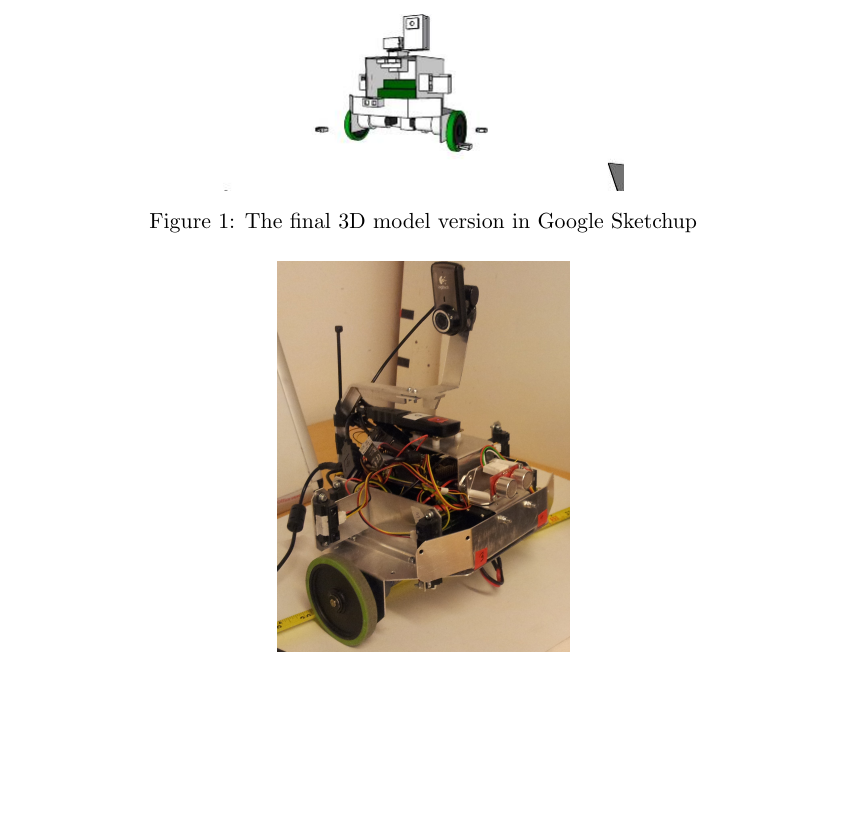
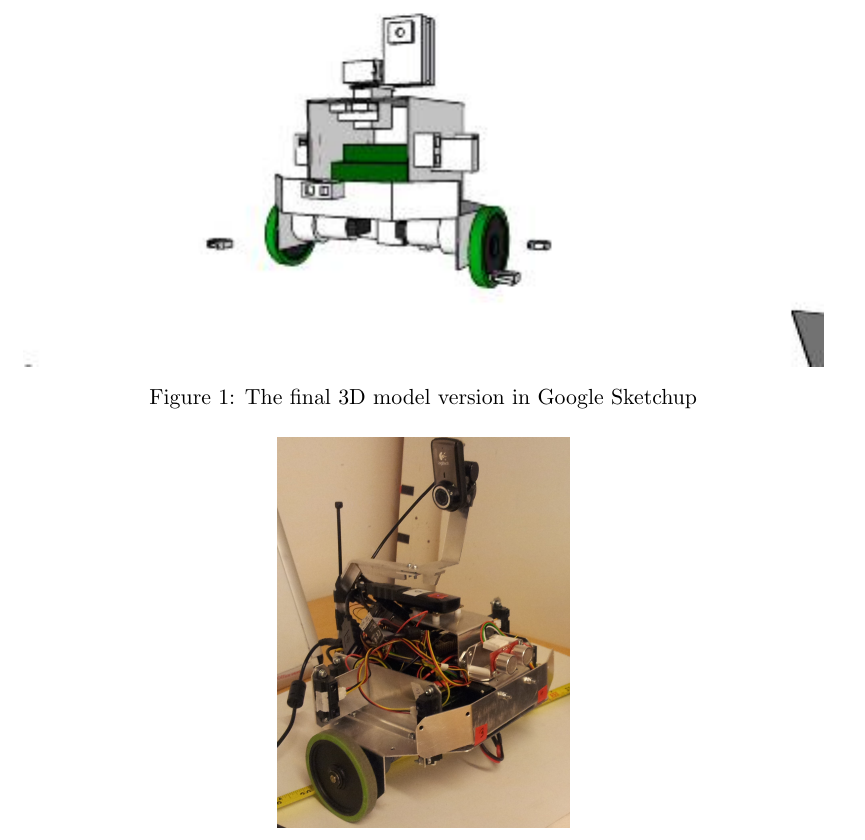
Before and after one commit to wejeus/robot12, a LaTeX paper (docs/final report/main.tex, which reads docs/final report/hardware.tex): part of page 6 of 24, cut so that both start at the same text, the shorter picture padded with empty space. Compiled offline with pdfLaTeX.

Commit message:
Changed the size of the google_sketchup

```diff
--- a/docs/final report/hardware.tex
+++ b/docs/final report/hardware.tex
@@ -36,7 +36,7 @@ The basic design was also drawn in a 3D modelling program (Google Sketchup) to t
 \begin{figure}[h!]
 \label{fig:google_sketchup_draw1}
     \begin{centering}
-   	 \includegraphics[scale=0.5]{figures/g_sketchup_v7.jpeg}
+   	 \includegraphics[scale=1.0]{figures/g_sketchup_v7.jpeg}
    	 \caption{The final 3D model version in Google Sketchup}\label{fig:google_sketchup_draw1}
     \end{centering}
 \end{figure}
```
